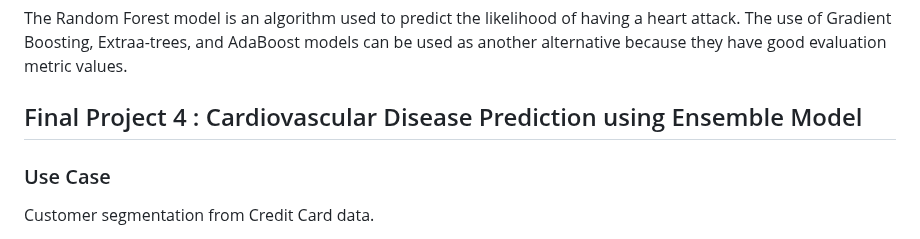
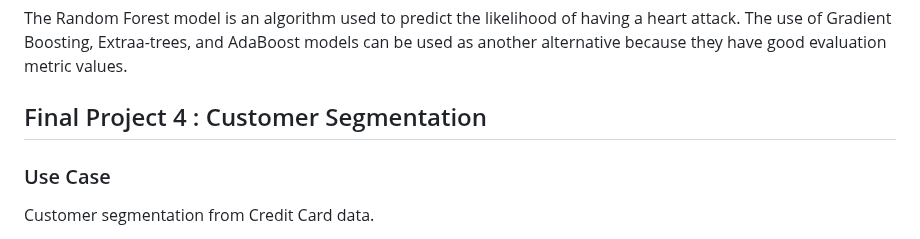
Before and after one commit to risasaya/Hacktiv8_Final-Project, a Markdown page: README.md, the part around the change. GitHub-like rendering.

```diff
--- a/README.md
+++ b/README.md
@@ -385,7 +385,7 @@ Outliers distribution using Histogram, Probability Plot, and Boxplot.
 The Random Forest model is an algorithm used to predict the likelihood of having a heart attack. The use of Gradient Boosting, Extraa-trees, and AdaBoost models can be used as another alternative because they have good evaluation metric values.
 
 
-## Final Project 4 : Cardiovascular Disease Prediction using Ensemble Model
+## Final Project 4 : Customer Segmentation
 
 ### Use Case
 Customer segmentation from Credit Card data.
```
